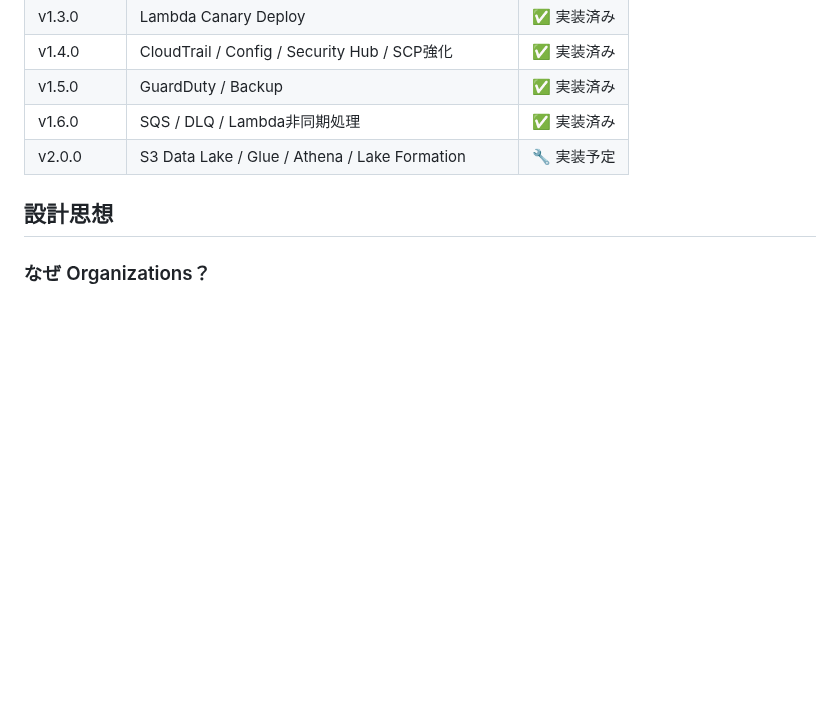
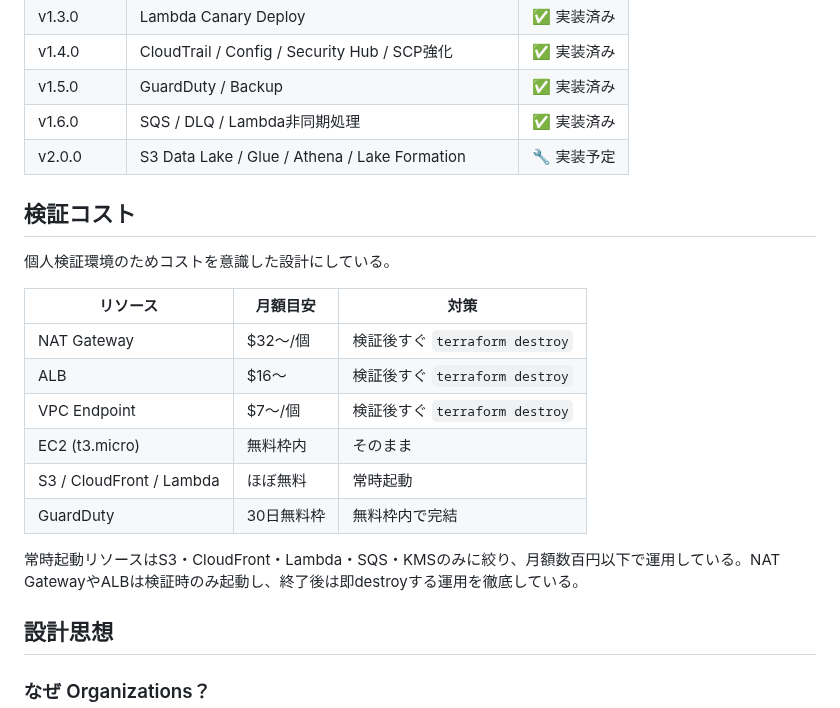
Before and after one commit to sena860/terraform-portfolio, a Markdown page: README.md, the part around one of its changes. Rendered like a GitHub page; blank space fills up the shorter version.

```diff
--- a/README.md
+++ b/README.md
@@ -49,6 +94,21 @@ AWS Organizations
 | v1.5.0 | GuardDuty / Backup | ✅ 実装済み |
 | v1.6.0 | SQS / DLQ / Lambda非同期処理 | ✅ 実装済み |
 | v2.0.0 | S3 Data Lake / Glue / Athena / Lake Formation | 🔧 実装予定 |
+
+## 検証コスト
+
+個人検証環境のためコストを意識した設計にしている。
+
+| リソース | 月額目安 | 対策 |
+|---|---|---|
+| NAT Gateway | $32〜/個 | 検証後すぐ `terraform destroy` |
+| ALB | $16〜 | 検証後すぐ `terraform destroy` |
+| VPC Endpoint | $7〜/個 | 検証後すぐ `terraform destroy` |
+| EC2 (t3.micro) | 無料枠内 | そのまま |
+| S3 / CloudFront / Lambda | ほぼ無料 | 常時起動 |
+| GuardDuty | 30日無料枠 | 無料枠内で完結 |
+
+常時起動リソースはS3・CloudFront・Lambda・SQS・KMSのみに絞り、月額数百円以下で運用している。NAT GatewayやALBは検証時のみ起動し、終了後は即destroyする運用を徹底している。
 
 ## 設計思想
 
```
Also changed, not shown: other parts of README.md (+76 -19 lines).
